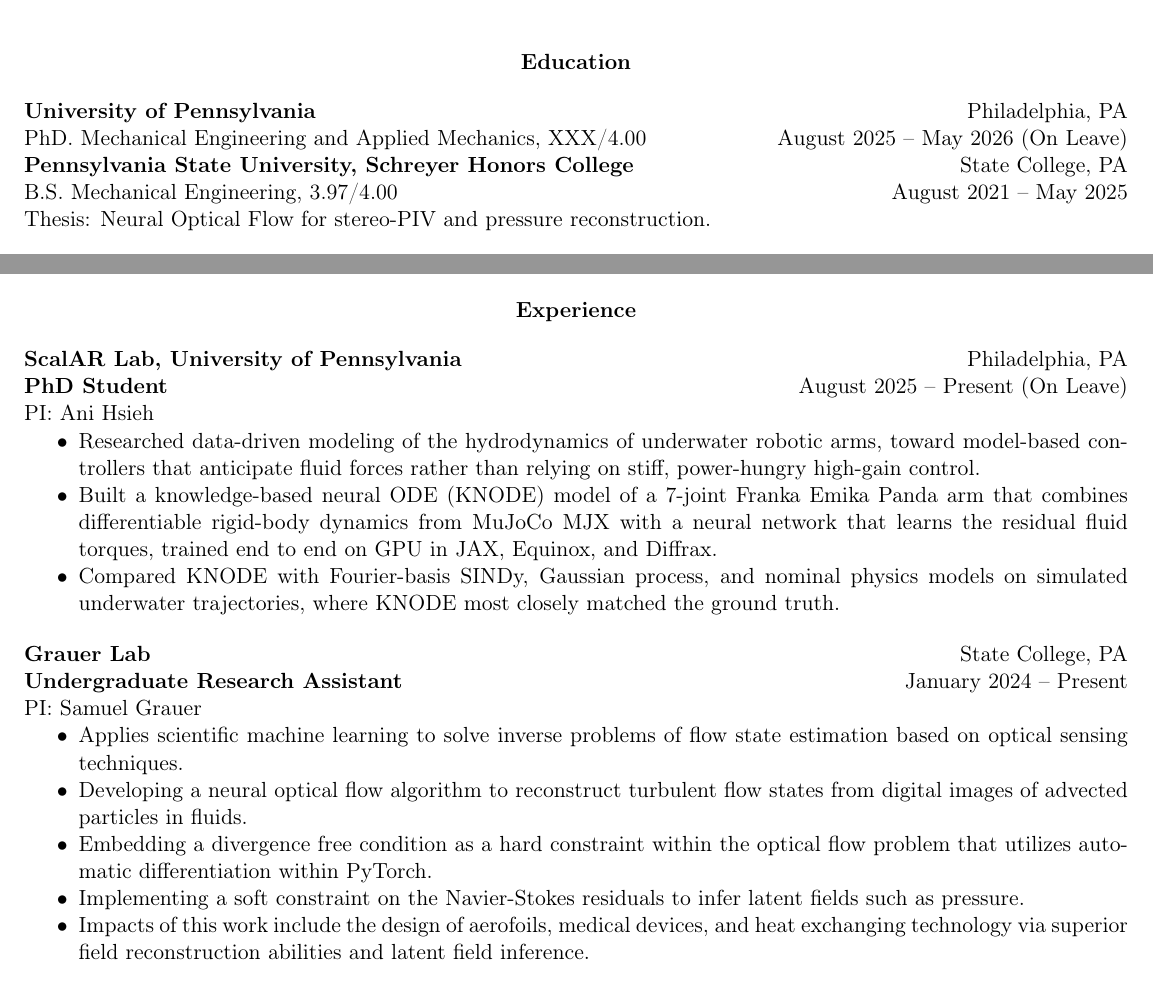
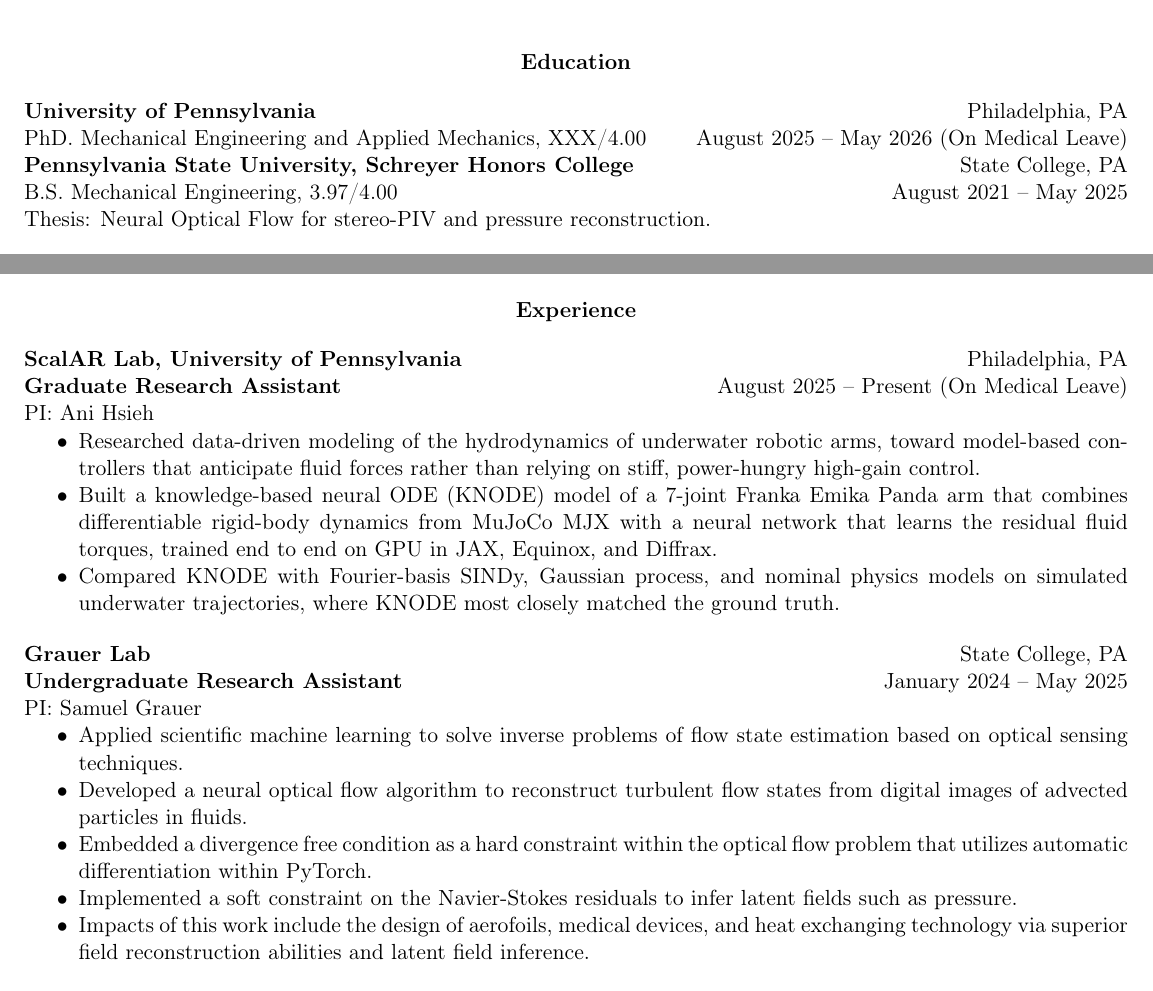
Before and after one commit to AndrewMasker/CV_Resume_AIM, a LaTeX document (main.tex, which reads sections/education.tex, sections/experience.tex): two parts of page 1 of 3, joined at a grey line, cut so that both start at the same text. Compiled offline with pdfLaTeX.

Commit message:
Use Graduate Research Assistant, note medical leave, end Grauer Lab dates
- ScalAR Lab title: PhD Student -> Graduate Research Assistant
- "On Leave" -> "On Medical Leave" in Experience and Education
- Grauer Lab: January 2024 - May 2025 (ended at graduation), with its
  bullets moved to past tense to match

Co-Authored-By: Claude Opus 5.5 <noreply@anthropic.com>
Claude-Session: https://claude.ai/code/session_01DQNwivCTS7kGRMesrUAX1j

```diff
--- a/sections/education.tex
+++ b/sections/education.tex
@@ -3,7 +3,7 @@
 \end{center}
 \textbf{University of Pennsylvania} \hfill Philadelphia, PA
 
-PhD. Mechanical Engineering and Applied Mechanics, XXX/4.00 \hfill August 2025 -- May 2026 (On Leave)
+PhD. Mechanical Engineering and Applied Mechanics, XXX/4.00 \hfill August 2025 -- May 2026 (On Medical Leave)
 
 \textbf{Pennsylvania State University, Schreyer Honors College} \hfill State College, PA
 
--- a/sections/experience.tex
+++ b/sections/experience.tex
@@ -3,7 +3,7 @@
 \end{center}
 \textbf{ScalAR Lab, University of Pennsylvania} \hfill Philadelphia, PA
 
-\textbf{PhD Student} \hfill August 2025 -- Present (On Leave)\\
+\textbf{Graduate Research Assistant} \hfill August 2025 -- Present (On Medical Leave)\\
 PI: Ani Hsieh
 \begin{itemize}[noitemsep, topsep=0pt, partopsep=0pt, parsep=0pt]
     \item Researched data-driven modeling of the hydrodynamics of underwater robotic arms, toward model-based controllers that anticipate fluid forces rather than relying on stiff, power-hungry high-gain control.
@@ -17,16 +17,16 @@ PI: Ani Hsieh
 
 \textbf{Grauer Lab} \hfill State College, PA
 
-\textbf{Undergraduate Research Assistant} \hfill January 2024 – Present\\
+\textbf{Undergraduate Research Assistant} \hfill January 2024 – May 2025\\
 PI: Samuel Grauer
 \begin{itemize}[noitemsep, topsep=0pt, partopsep=0pt, parsep=0pt]
-    \item Applies scientific machine learning to solve inverse problems of flow state estimation based on optical sensing techniques.
+    \item Applied scientific machine learning to solve inverse problems of flow state estimation based on optical sensing techniques.
 
-    \item Developing a neural optical flow algorithm to reconstruct turbulent flow states from digital images of advected particles in fluids.
+    \item Developed a neural optical flow algorithm to reconstruct turbulent flow states from digital images of advected particles in fluids.
 
-    \item Embedding a divergence free condition as a hard constraint within the optical flow problem that utilizes automatic differentiation within PyTorch.
+    \item Embedded a divergence free condition as a hard constraint within the optical flow problem that utilizes automatic differentiation within PyTorch.
 
-    \item Implementing a soft constraint on the Navier-Stokes residuals to infer latent fields such as pressure.
+    \item Implemented a soft constraint on the Navier-Stokes residuals to infer latent fields such as pressure.
 
     \item Impacts of this work include the design of aerofoils, medical devices, and heat exchanging technology via superior field reconstruction abilities and latent field inference.
 
```
